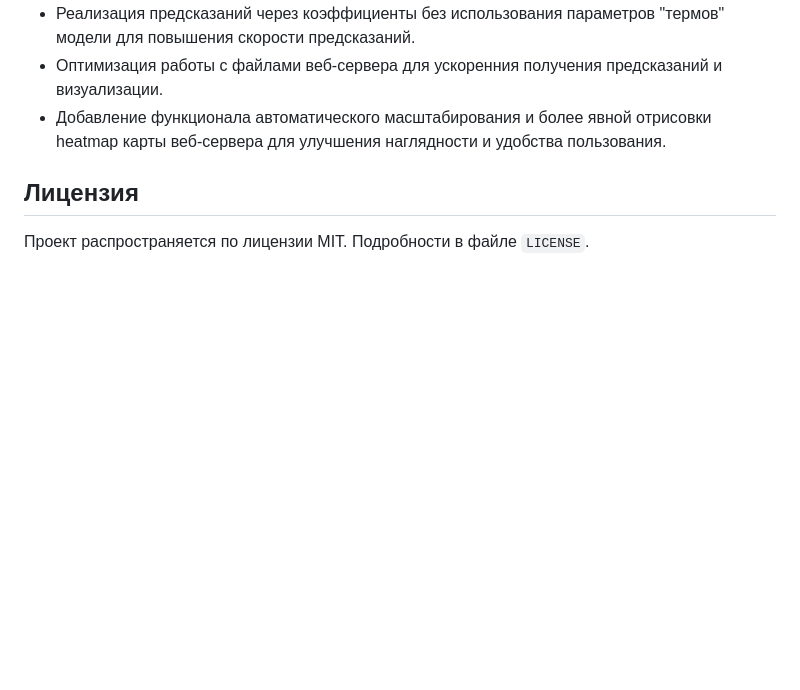
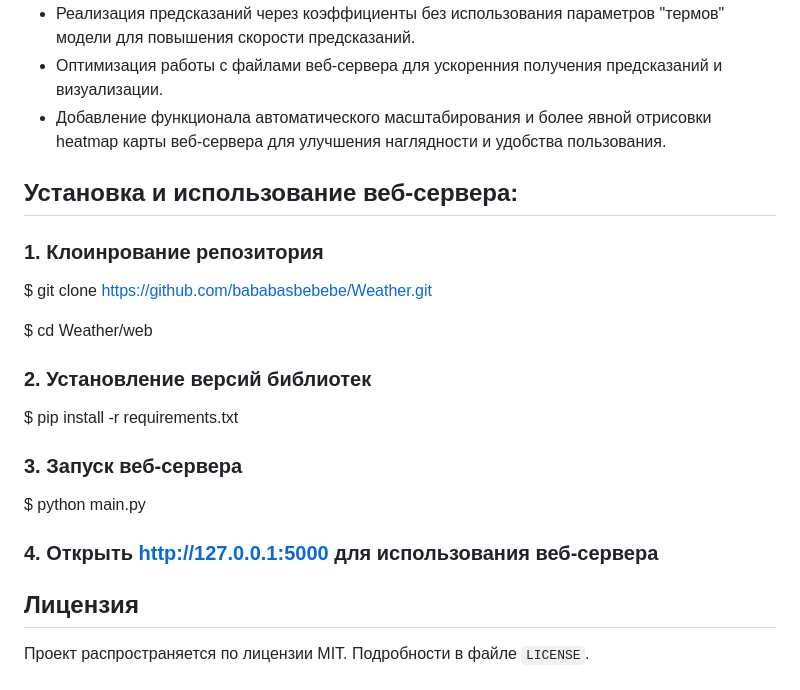
Before and after one commit to bababasbebebe/Weather, a Markdown page: README.md, the part around the change. Rendered like a GitHub page; blank space fills up the shorter version.

```diff
--- a/README.md
+++ b/README.md
@@ -106,6 +106,22 @@
 - Оптимизация работы с файлами веб-сервера для ускоренния получения предсказаний и визуализации.
 - Добавление функционала автоматического масштабирования и более явной отрисовки heatmap карты веб-сервера для улучшения наглядности и удобства пользования.
 
+
+## Установка и использование веб-сервера:
+
+### 1. Клоинрование репозитория
+$ git clone https://github.com/bababasbebebe/Weather.git
+
+$ cd Weather/web
+
+### 2. Установление версий библиотек
+$ pip install -r requirements.txt
+
+### 3. Запуск веб-сервера
+$ python main.py
+
+### 4. Открыть http://127.0.0.1:5000 для использования веб-сервера
+
 ## Лицензия
 
 Проект распространяется по лицензии MIT. Подробности в файле `LICENSE`.
```
